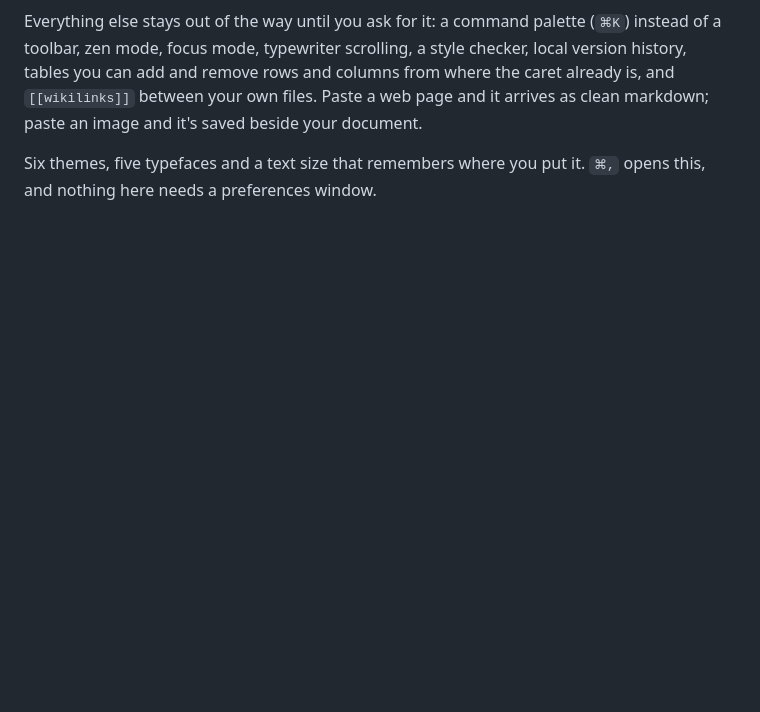
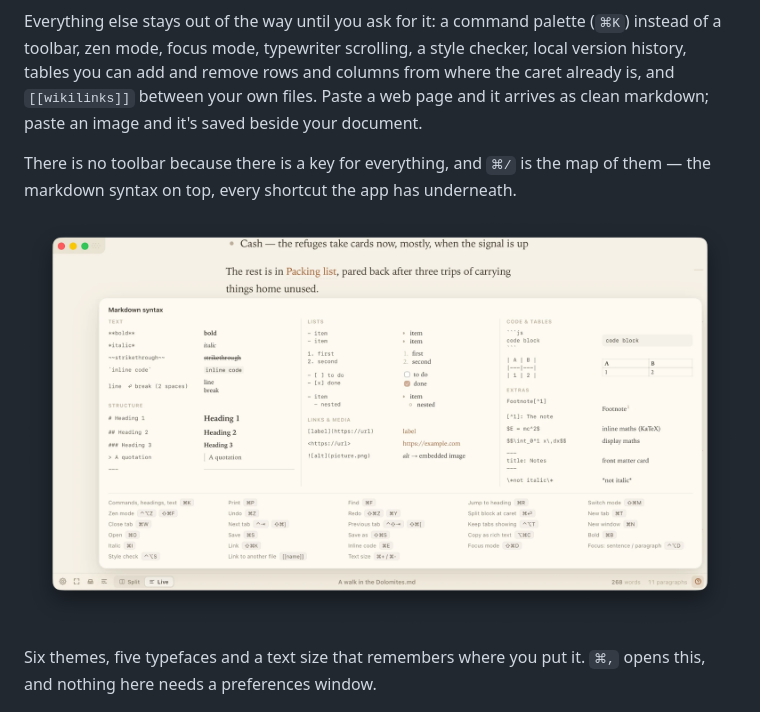
Before and after one commit to Refit-Digital/minimark, a Markdown page: README.md, the part around the change. GitHub-like rendering; pictures changed too: docs/reference.png (added); blank space fills up the shorter version.

Commit message:
The map of the keys, now that it is telling the truth
⌘/ in the README: the markdown syntax on top, every shortcut underneath.
It is the best argument in the repo for having no toolbar, and it is the
screenshot that found two bugs — a stale "New ⌘N" on the sheet itself, and
the sheet opening in the wrong window when there was more than one.

Co-Authored-By: Claude Opus 5 <noreply@anthropic.com>

```diff
--- a/README.md
+++ b/README.md
@@ -22,6 +22,11 @@ toolbar, zen mode, focus mode, typewriter scrolling, a style checker, local vers
 you can add and remove rows and columns from where the caret already is, and `[[wikilinks]]` between
 your own files. Paste a web page and it arrives as clean markdown; paste an image and it's saved
 beside your document.
+
+There is no toolbar because there is a key for everything, and `⌘/` is the map of them — the
+markdown syntax on top, every shortcut the app has underneath.
+
+![The markdown reference sheet: syntax on top, every keyboard shortcut underneath](docs/reference.png)
 
 Six themes, five typefaces and a text size that remembers where you put it. `⌘,` opens this, and
 nothing here needs a preferences window.
```
